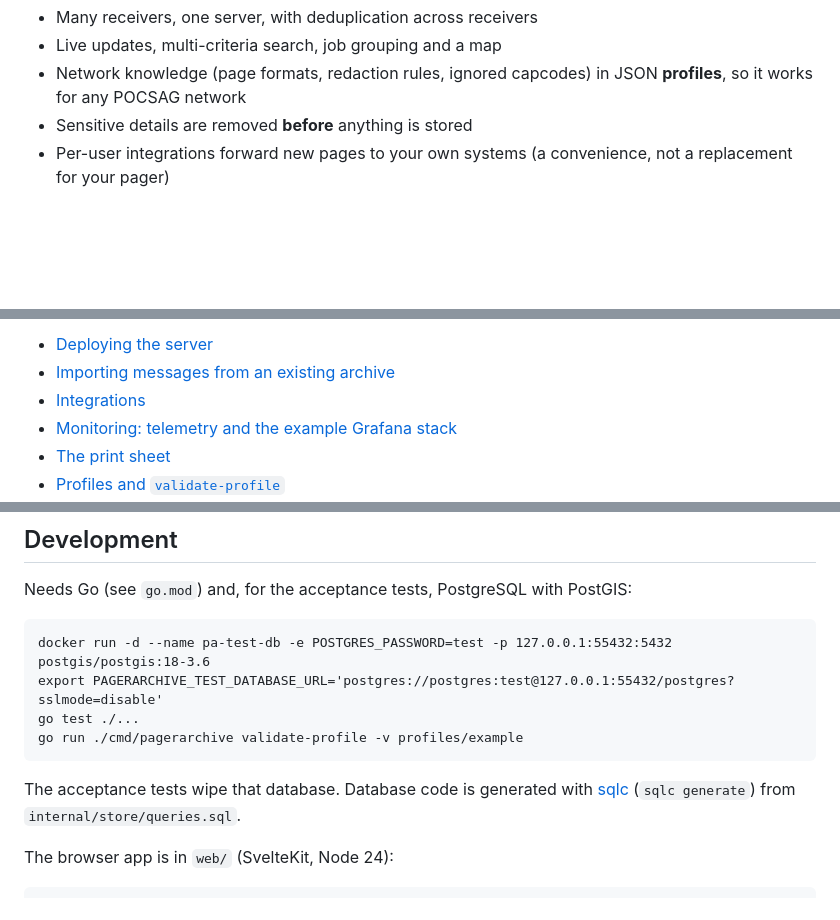
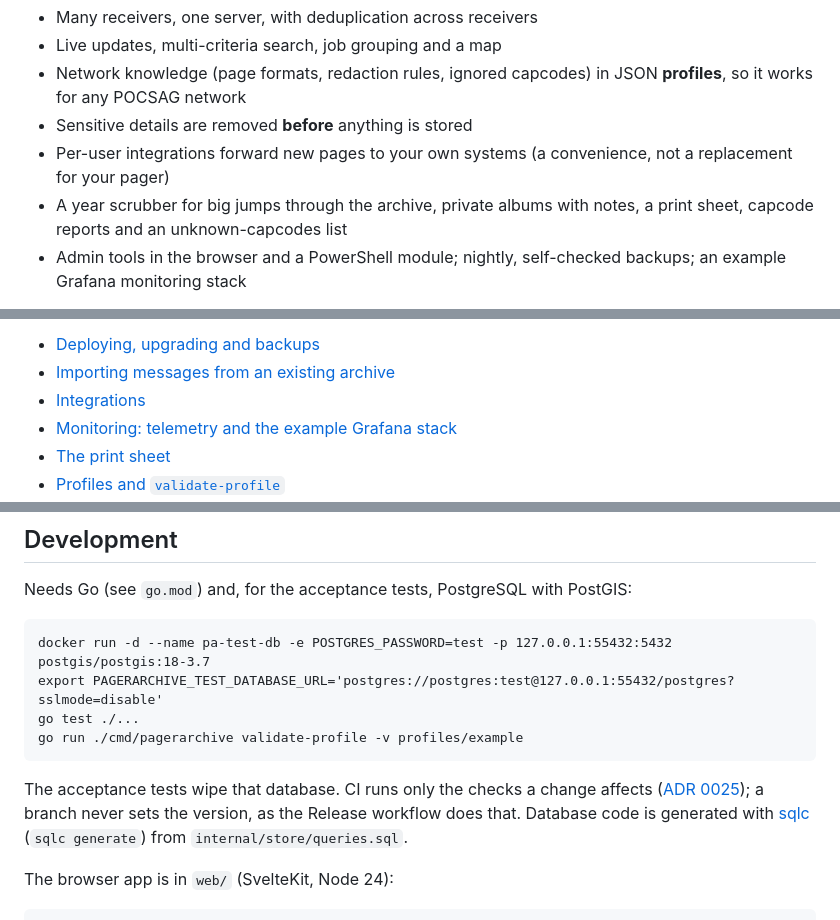
Before and after one commit to RIKIKU/PagerArchive, a Markdown page: README.md, 3 parts joined by grey strips. Rendered like a GitHub page; blank space fills up the shorter version.

Commit message:
README: current status, features and release process (owner, 2026-11-12)
The status said milestone M12. Now: in production since v1.0.0, released
deliberately (ADR 0024), with the delivery plan and releases as the
record of what's built. Two feature lines for what came since; deploy.md
covers upgrading and backups; the test database image is 18-3.7; a line
on CI scope and versions for contributors.

Co-Authored-By: Claude Opus 5.5 <noreply@anthropic.com>
Claude-Session: https://claude.ai/code/session_011kxwRPuitSAxW7UtjGzmJt

````diff
--- a/README.md
+++ b/README.md
@@ -7,4 +7,6 @@ A self-hosted archive and live browser for POCSAG paging networks, received with
 - Network knowledge (page formats, redaction rules, ignored capcodes) in JSON **profiles**, so it works for any POCSAG network
 - Sensitive details are removed **before** anything is stored
 - Per-user integrations forward new pages to your own systems (a convenience, not a replacement for your pager)
+- A year scrubber for big jumps through the archive, private albums with notes, a print sheet, capcode reports and an unknown-capcodes list
+- Admin tools in the browser and a PowerShell module; nightly, self-checked backups; an example Grafana monitoring stack
 
@@ -12,5 +14,5 @@ A self-hosted archive and live browser for POCSAG paging networks, received with
 
-- [Deploying the server](docs/deploy.md)
+- [Deploying, upgrading and backups](docs/deploy.md)
 - [Importing messages from an existing archive](docs/import.md)
 - [Integrations](docs/integrations.md)
 - [Monitoring: telemetry and the example Grafana stack](docs/monitoring.md)
@@ -25,13 +27,13 @@ A self-hosted archive and live browser for POCSAG paging networks, received with
 Needs Go (see `go.mod`) and, for the acceptance tests, PostgreSQL with PostGIS:
 
 ```
-docker run -d --name pa-test-db -e POSTGRES_PASSWORD=test -p 127.0.0.1:55432:5432 postgis/postgis:18-3.6
+docker run -d --name pa-test-db -e POSTGRES_PASSWORD=test -p 127.0.0.1:55432:5432 postgis/postgis:18-3.7
 export PAGERARCHIVE_TEST_DATABASE_URL='postgres://postgres:test@127.0.0.1:55432/postgres?sslmode=disable'
 go test ./...
 go run ./cmd/pagerarchive validate-profile -v profiles/example
 ```
 
-The acceptance tests wipe that database. Database code is generated with [sqlc](https://sqlc.dev) (`sqlc generate`) from `internal/store/queries.sql`.
+The acceptance tests wipe that database. CI runs only the checks a change affects ([ADR 0025](docs/adr/0025-ci-speed.md)); a branch never sets the version, as the Release workflow does that. Database code is generated with [sqlc](https://sqlc.dev) (`sqlc generate`) from `internal/store/queries.sql`.
 
 The browser app is in `web/` (SvelteKit, Node 24):
 
````
Also changed, not shown: other parts of README.md (+1 -1 lines).
